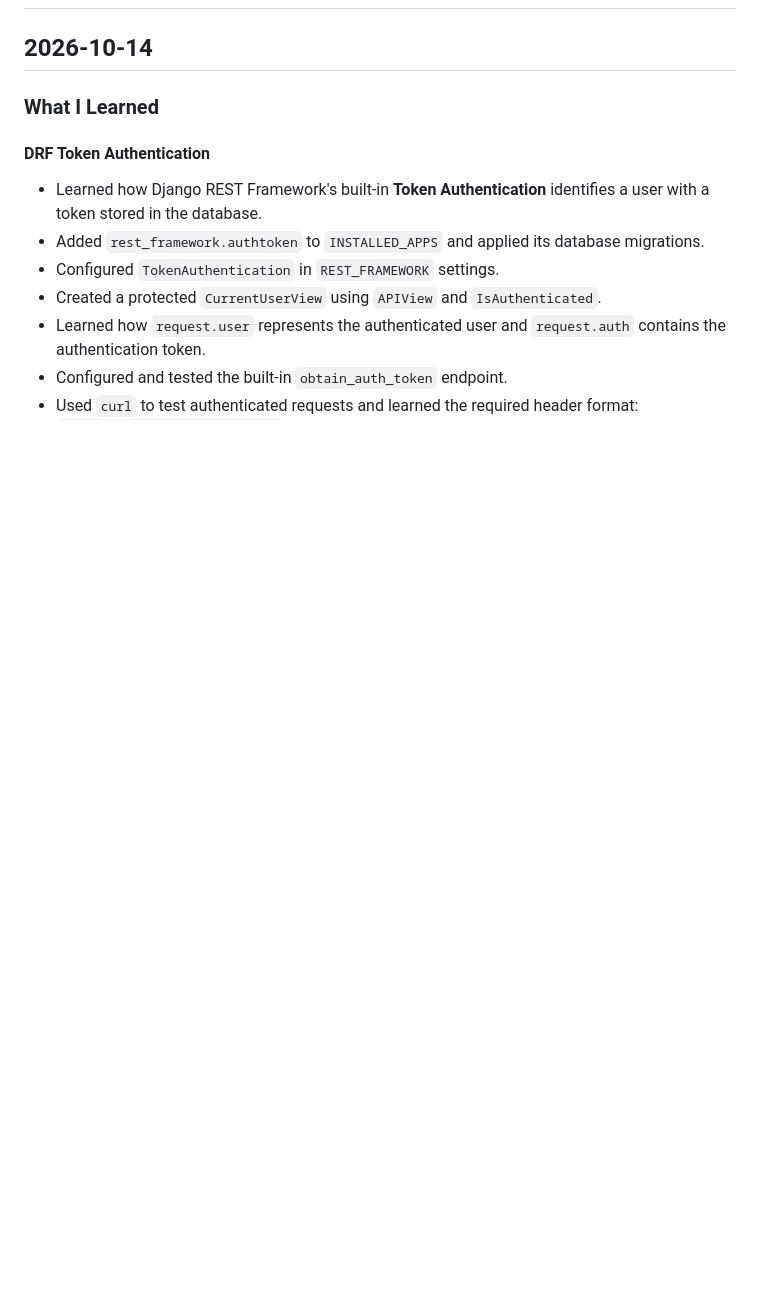
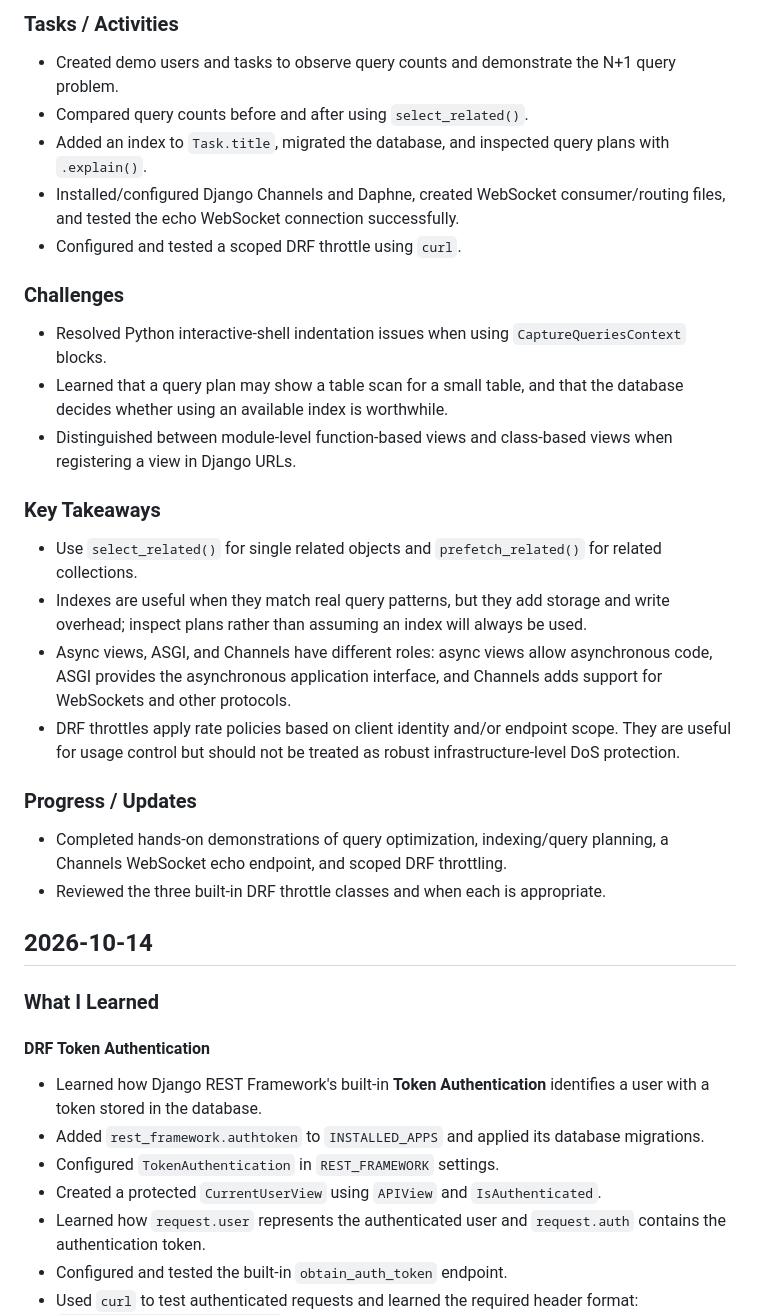
Before and after one commit to PaneraGhanshyam/ScaleTech-Training, a Markdown page: PROGRESS.md, the part around one of its changes. Rendered like a GitHub page; blank space fills up the shorter version.

Commit message:
Docs:Updated daily progress.

```diff
--- a/PROGRESS.md
+++ b/PROGRESS.md
@@ -2,3 +40,24 @@
+### Tasks / Activities
+- Created demo users and tasks to observe query counts and demonstrate the N+1 query problem.
+- Compared query counts before and after using `select_related()`.
+- Added an index to `Task.title`, migrated the database, and inspected query plans with `.explain()`.
+- Installed/configured Django Channels and Daphne, created WebSocket consumer/routing files, and tested the echo WebSocket connection successfully.
+- Configured and tested a scoped DRF throttle using `curl`.
+
+### Challenges
+- Resolved Python interactive-shell indentation issues when using `CaptureQueriesContext` blocks.
+- Learned that a query plan may show a table scan for a small table, and that the database decides whether using an available index is worthwhile.
+- Distinguished between module-level function-based views and class-based views when registering a view in Django URLs.
+
+### Key Takeaways
+- Use `select_related()` for single related objects and `prefetch_related()` for related collections.
+- Indexes are useful when they match real query patterns, but they add storage and write overhead; inspect plans rather than assuming an index will always be used.
+- Async views, ASGI, and Channels have different roles: async views allow asynchronous code, ASGI provides the asynchronous application interface, and Channels adds support for WebSockets and other protocols.
+- DRF throttles apply rate policies based on client identity and/or endpoint scope. They are useful for usage control but should not be treated as robust infrastructure-level DoS protection.
+
+### Progress / Updates
+- Completed hands-on demonstrations of query optimization, indexing/query planning, a Channels WebSocket echo endpoint, and scoped DRF throttling.
+- Reviewed the three built-in DRF throttle classes and when each is appropriate.
 
 ## 2026-10-14
 
```
Also changed, not shown: other parts of PROGRESS.md (+38 -0 lines).
